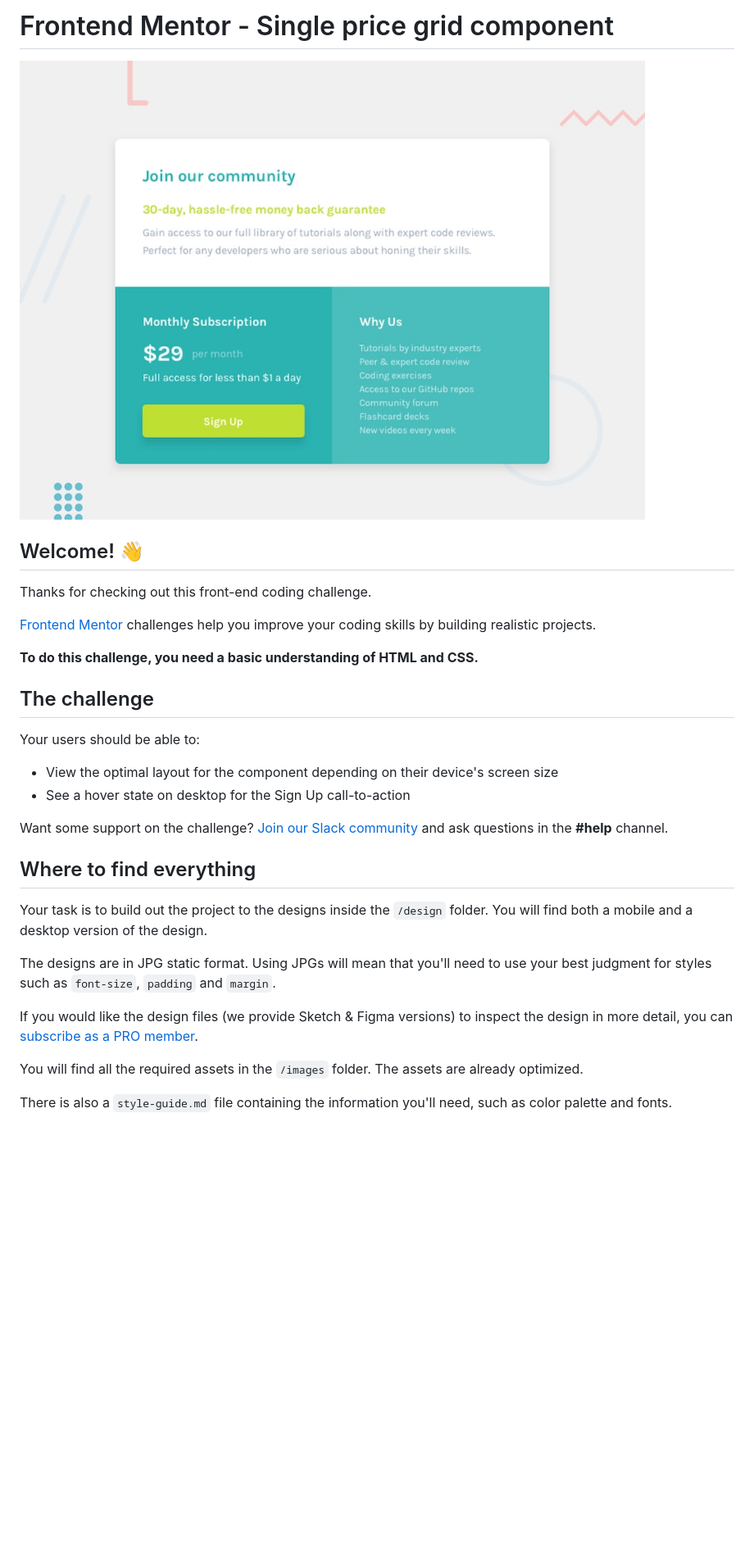
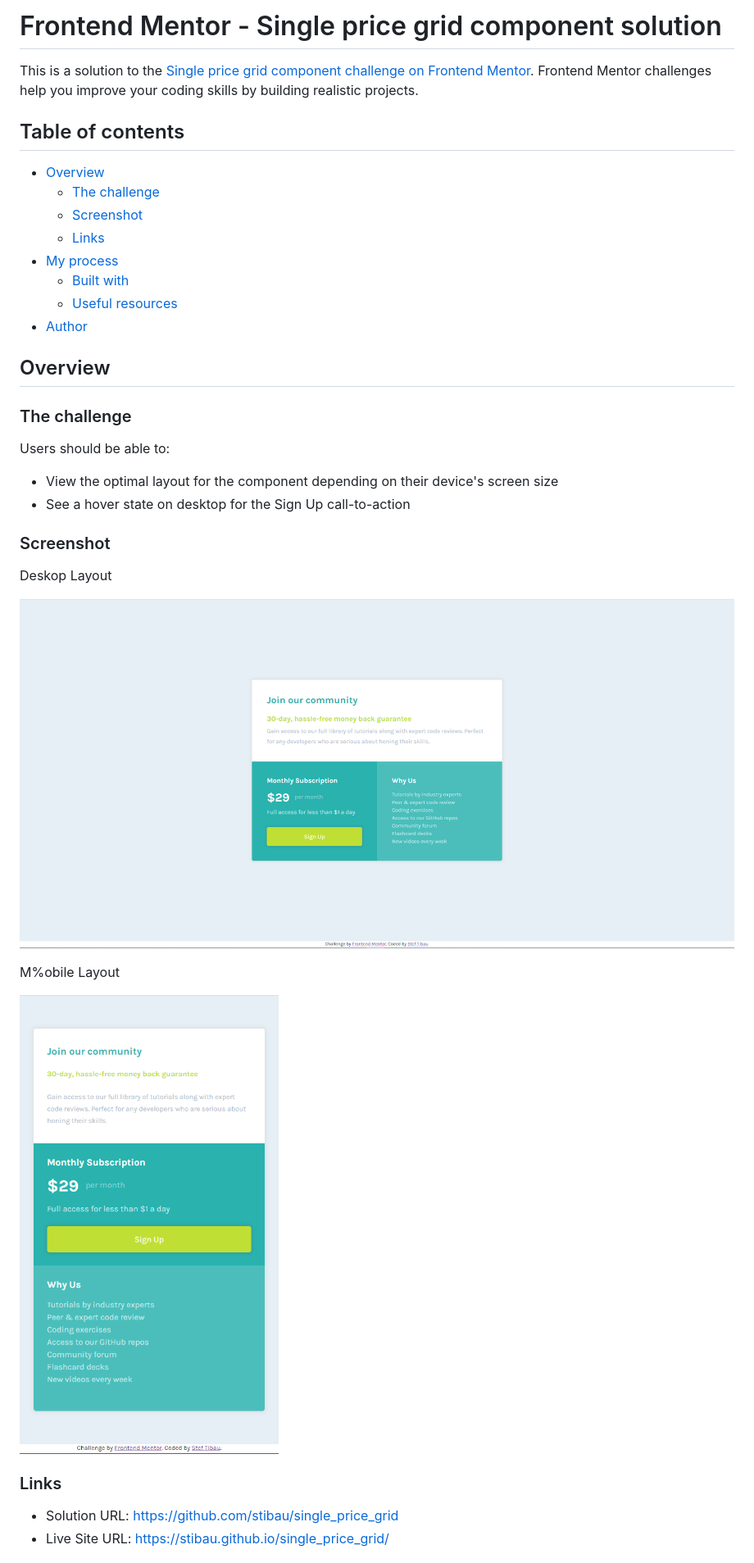
Before and after one commit to stibau/single_price_grid, a Markdown page: README.md, the part around the change printed below. Shown: that part at 82% size. Rendered like a GitHub page; pictures changed too: Solution_desktop.png (added), Solution_mobile.png (added); blank space fills up the shorter version.

Commit message:
Revised the design: attempt to use flex

```diff
--- a/README.md
+++ b/README.md
@@ -1,33 +1,39 @@
-# Frontend Mentor - Single price grid component
+# Frontend Mentor - Single price grid component solution
 
-![Design preview for the Single price grid component coding challenge](./design/desktop-preview.jpg)
+This is a solution to the [Single price grid component challenge on Frontend Mentor](https://www.frontendmentor.io/challenges/single-price-grid-component-5ce41129d0ff452fec5abbbc). Frontend Mentor challenges help you improve your coding skills by building realistic projects.
 
-## Welcome! 👋
+## Table of contents
 
-Thanks for checking out this front-end coding challenge.
+- [Overview](#overview)
+  - [The challenge](#the-challenge)
+  - [Screenshot](#screenshot)
+  - [Links](#links)
+- [My process](#my-process)
+  - [Built with](#built-with)
+  - [Useful resources](#useful-resources)
+- [Author](#author)
 
-[Frontend Mentor](https://www.frontendmentor.io) challenges help you improve your coding skills by building realistic projects.
+## Overview
 
-**To do this challenge, you need a basic understanding of HTML and CSS.**
+### The challenge
 
-## The challenge
-
-Your users should be able to:
+Users should be able to:
 
 - View the optimal layout for the component depending on their device's screen size
 - See a hover state on desktop for the Sign Up call-to-action
 
-Want some support on the challenge? [Join our Slack community](https://www.frontendmentor.io/slack) and ask questions in the **#help** channel.
+### Screenshot
 
-## Where to find everything
+Deskop Layout
 
-Your task is to build out the project to the designs inside the `/design` folder. You will find both a mobile and a desktop version of the design.
+![](./Solution_desktop.png)
 
-The designs are in JPG static format. Using JPGs will mean that you'll need to use your best judgment for styles such as `font-size`, `padding` and `margin`.
+M%obile Layout
 
-If you would like the design files (we provide Sketch & Figma versions) to inspect the design in more detail, you can [subscribe as a PRO member](https://www.frontendmentor.io/pro).
+![](./Solution_mobile.png)
 
-You will find all the required assets in the `/images` folder. The assets are already optimized.
+### Links
 
-There is also a `style-guide.md` file containing the information you'll need, such as color palette and fonts.
+- Solution URL: https://github.com/stibau/single_price_grid
+- Live Site URL: https://stibau.github.io/single_price_grid/
 
```
Also changed, not shown: other parts of README.md (+12 -49 lines), README-template.md (deleted, +0 -111 lines), 2 other files.
